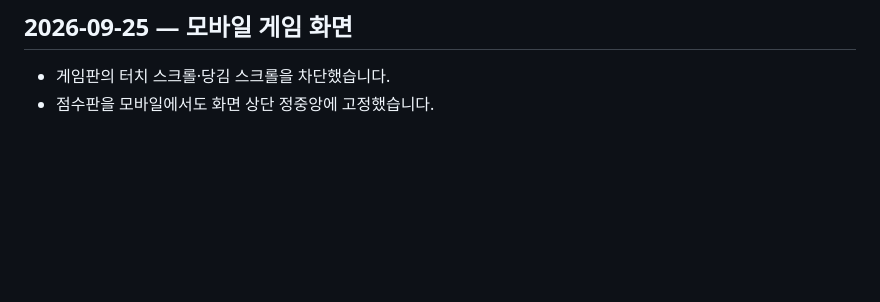
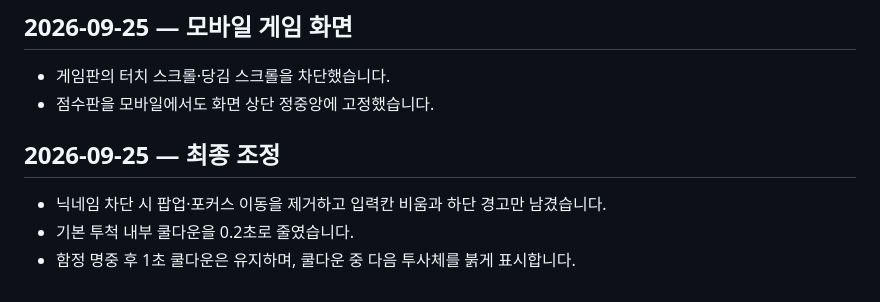
Before and after one commit to anjunhui007-dev/syl526420, a Markdown page: PATCH_NOTES.md, the part around the change. GitHub-like rendering; blank space fills up the shorter version.

Commit message:
Document final adjustments

```diff
--- a/PATCH_NOTES.md
+++ b/PATCH_NOTES.md
@@ -84,3 +84,10 @@
 
 - 게임판의 터치 스크롤·당김 스크롤을 차단했습니다.
 - 점수판을 모바일에서도 화면 상단 정중앙에 고정했습니다.
+
+
+## 2026-09-25 — 최종 조정
+
+- 닉네임 차단 시 팝업·포커스 이동을 제거하고 입력칸 비움과 하단 경고만 남겼습니다.
+- 기본 투척 내부 쿨다운을 0.2초로 줄였습니다.
+- 함정 명중 후 1초 쿨다운은 유지하며, 쿨다운 중 다음 투사체를 붉게 표시합니다.
```
